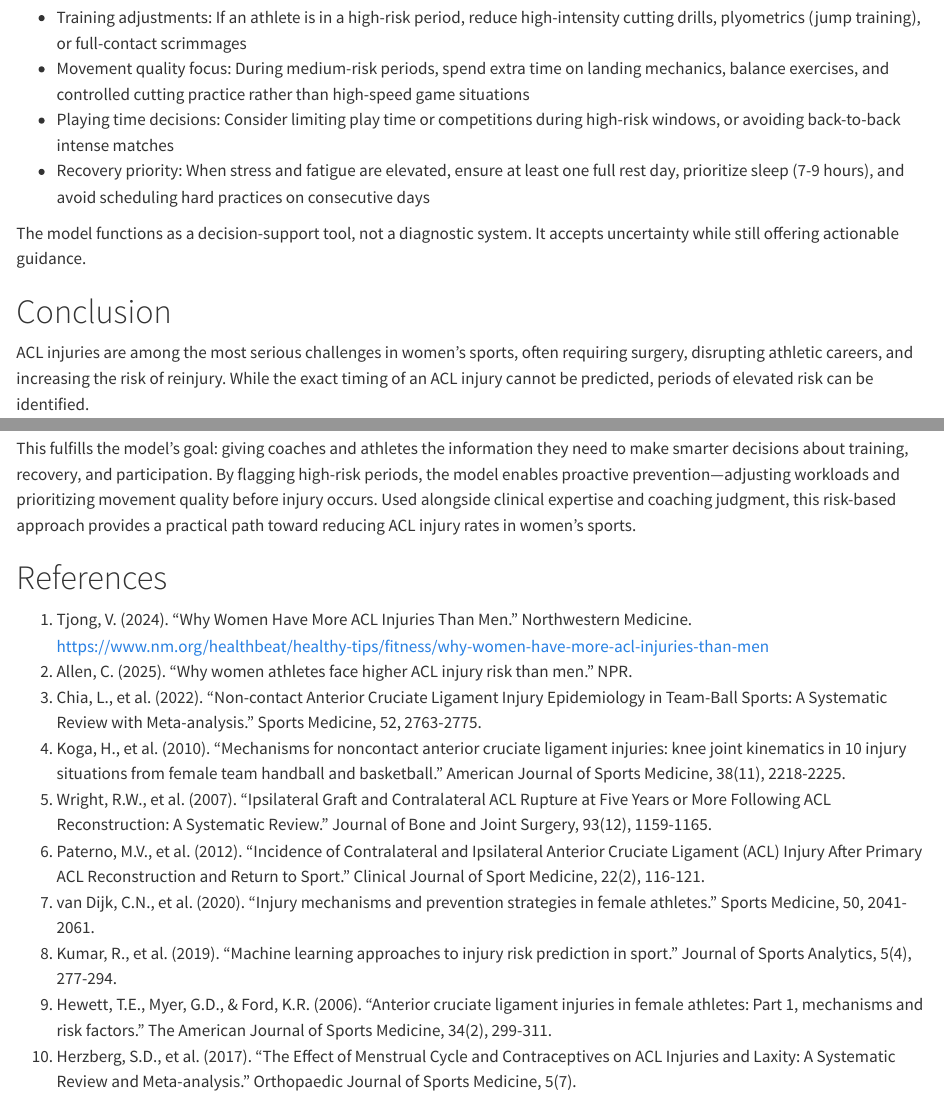
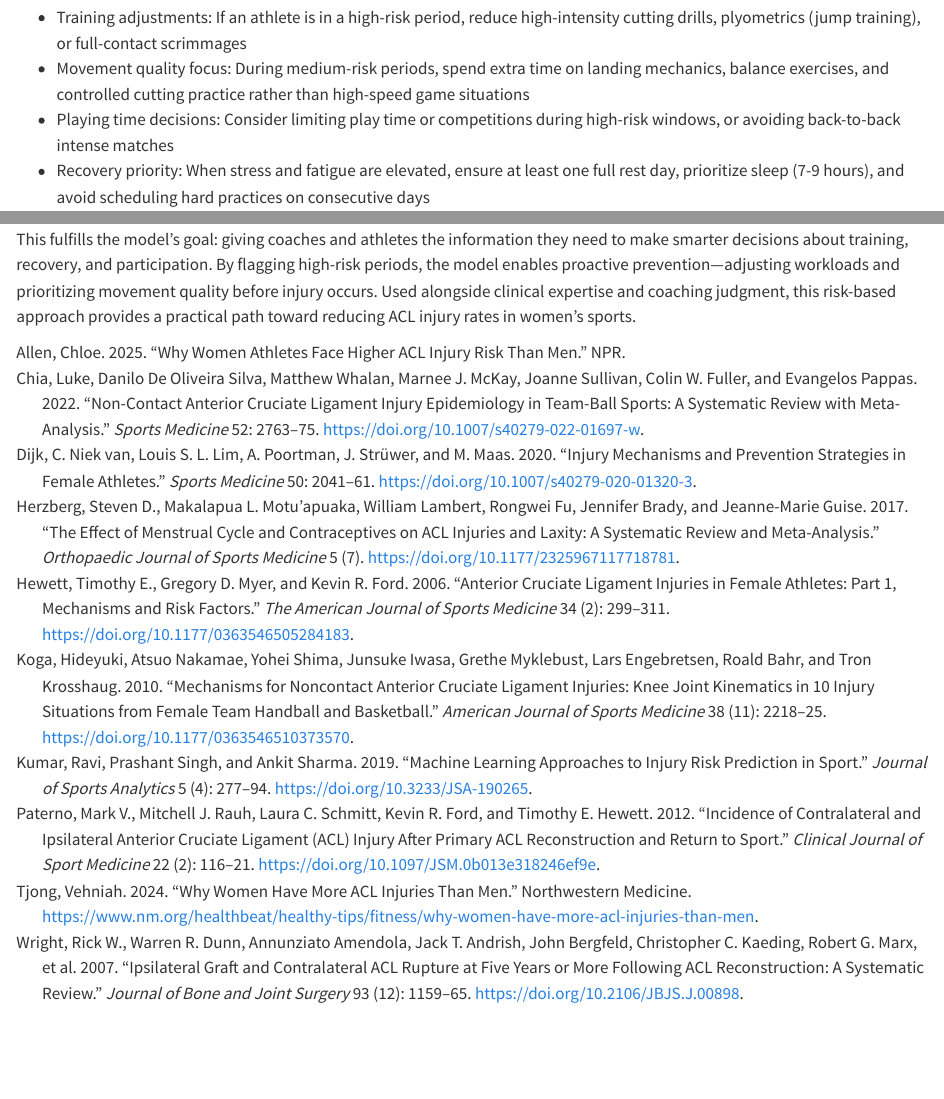
Before and after one commit to vytphan/acl_injury_blog, a Quarto document (posts/index.qmd): the page in a window 1100 px wide, from 3410 px down, and a second part further down, joined at a grey line. Rendered offline with R 4.5, knitr and Pandoc in place of Quarto, with nearby package versions.

Commit message:
Delete manual references

```diff
--- a/posts/index.qmd
+++ b/posts/index.qmd
@@ -109,4 +108,3 @@
-The model functions as a decision-support tool, not a diagnostic system. It accepts uncertainty while still offering actionable guidance.
 
 # Conclusion
 
@@ -117,16 +115,3 @@
 These risk estimates support practical decision-making. During higher-risk periods, coaches can adjust training intensity, athletes can prioritize recovery and movement quality, and teams can make more informed choices about practice and playing time.
 
 This fulfills the model's goal: giving coaches and athletes the information they need to make smarter decisions about training, recovery, and participation. By flagging high-risk periods, the model enables proactive prevention—adjusting workloads and prioritizing movement quality before injury occurs. Used alongside clinical expertise and coaching judgment, this risk-based approach provides a practical path toward reducing ACL injury rates in women's sports.
-
-# References
-
-1. Tjong, V. (2024). "Why Women Have More ACL Injuries Than Men." Northwestern Medicine. https://www.nm.org/healthbeat/healthy-tips/fitness/why-women-have-more-acl-injuries-than-men
-2. Allen, C. (2025). "Why women athletes face higher ACL injury risk than men." NPR.
-3. Chia, L., et al. (2022). "Non-contact Anterior Cruciate Ligament Injury Epidemiology in Team-Ball Sports: A Systematic Review with Meta-analysis." Sports Medicine, 52, 2763-2775.
-4. Koga, H., et al. (2010). "Mechanisms for noncontact anterior cruciate ligament injuries: knee joint kinematics in 10 injury situations from female team handball and basketball." American Journal of Sports Medicine, 38(11), 2218-2225.
-5. Wright, R.W., et al. (2007). "Ipsilateral Graft and Contralateral ACL Rupture at Five Years or More Following ACL Reconstruction: A Systematic Review." Journal of Bone and Joint Surgery, 93(12), 1159-1165.
-6. Paterno, M.V., et al. (2012). "Incidence of Contralateral and Ipsilateral Anterior Cruciate Ligament (ACL) Injury After Primary ACL Reconstruction and Return to Sport." Clinical Journal of Sport Medicine, 22(2), 116-121.
-7. van Dijk, C.N., et al. (2020). "Injury mechanisms and prevention strategies in female athletes." Sports Medicine, 50, 2041-2061.
-8. Kumar, R., et al. (2019). "Machine learning approaches to injury risk prediction in sport." Journal of Sports Analytics, 5(4), 277-294.
-9. Hewett, T.E., Myer, G.D., & Ford, K.R. (2006). "Anterior cruciate ligament injuries in female athletes: Part 1, mechanisms and risk factors." The American Journal of Sports Medicine, 34(2), 299-311.
-10. Herzberg, S.D., et al. (2017). "The Effect of Menstrual Cycle and Contraceptives on ACL Injuries and Laxity: A Systematic Review and Meta-analysis." Orthopaedic Journal of Sports Medicine, 5(7).
```
Also changed, not shown: posts/index.qmd (3 more changed lines).
